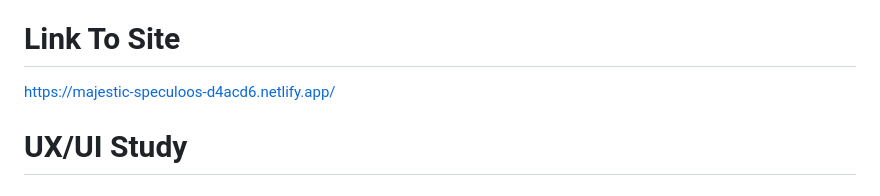
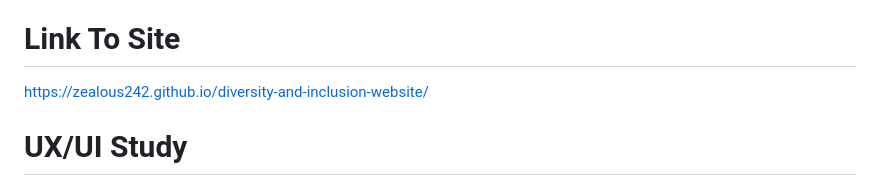
Before and after one commit to Zealous242/diversity-and-inclusion-website, a Markdown page: README.md, the part around the change. GitHub-like rendering.

Commit message:
Correct link to repository in Link To Site section

```diff
--- a/README.md
+++ b/README.md
@@ -4,7 +4,7 @@ The name of this website is D&I and is being developed as part of Code Institute
 
 # Link To Site
 
-https://majestic-speculoos-d4acd6.netlify.app/
+https://zealous242.github.io/diversity-and-inclusion-website/
 
 # UX/UI Study
 
```
